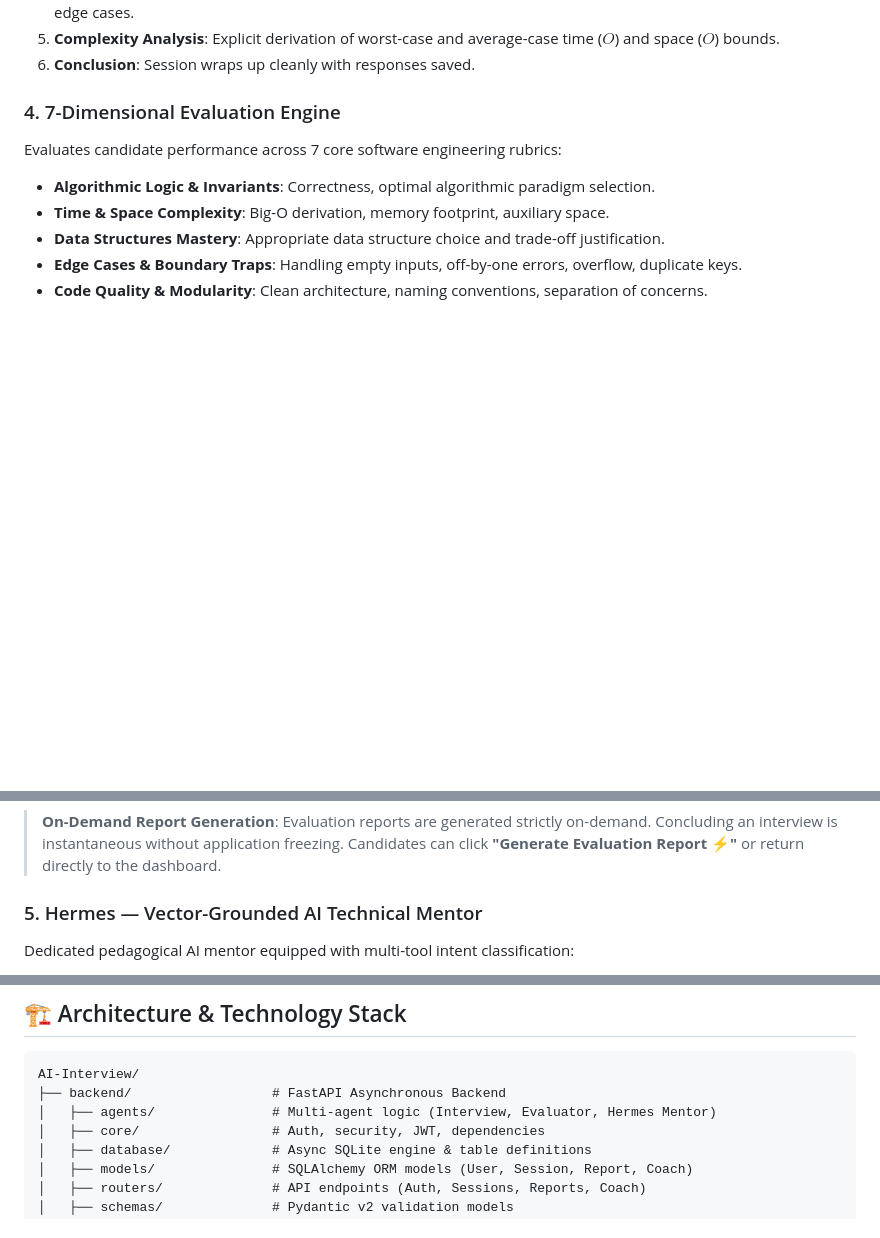
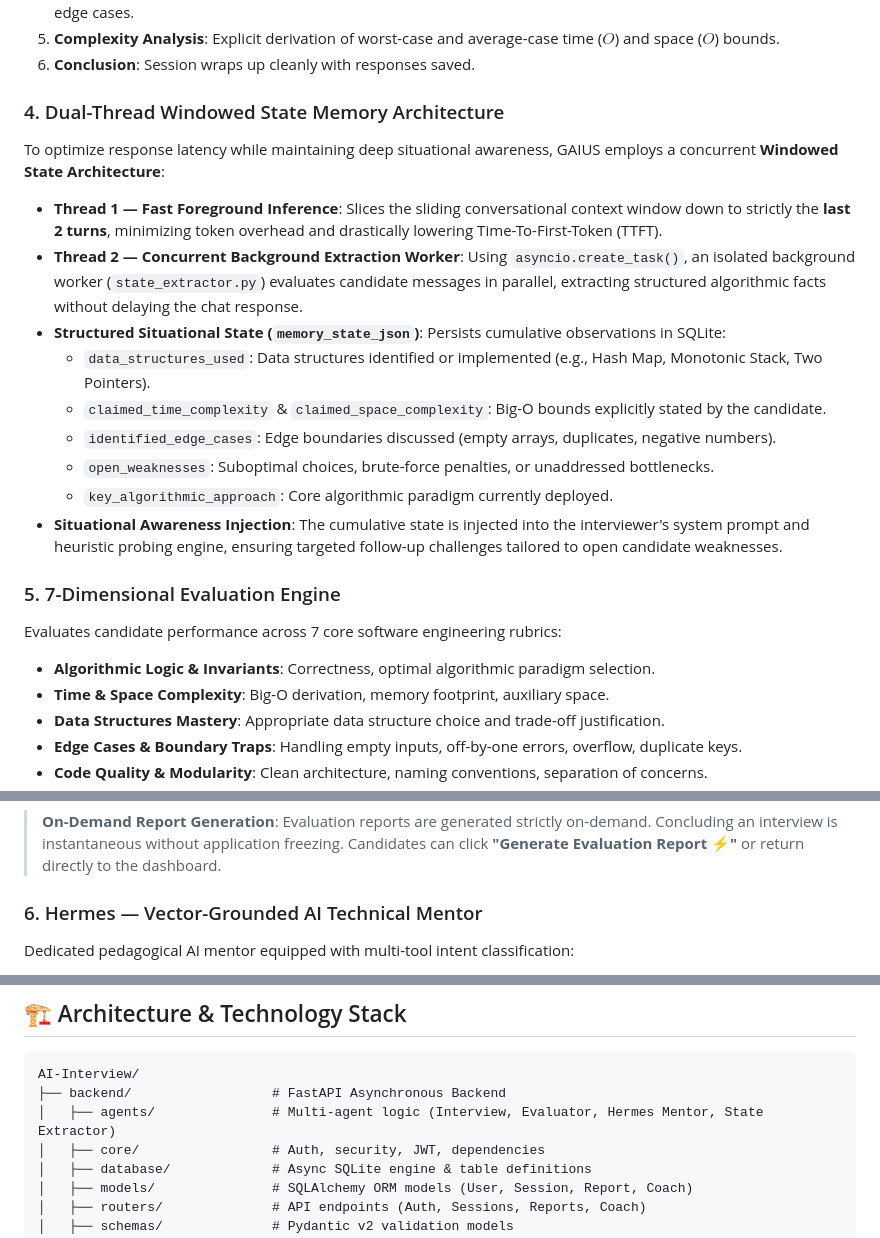
Before and after one commit to gauravmalik04/Interview-Coach, a Markdown page: README.md, 3 parts joined by grey strips. GitHub-like rendering; blank space fills up the shorter version.

Commit message:
update README with dual-thread windowed state memory architecture

````diff
--- a/README.md
+++ b/README.md
@@ -42,7 +42,19 @@ Every interview session transitions dynamically across structured engineering ph
 5. **Complexity Analysis**: Explicit derivation of worst-case and average-case time ($O$) and space ($O$) bounds.
 6. **Conclusion**: Session wraps up cleanly with responses saved.
 
-### 4. 7-Dimensional Evaluation Engine
+### 4. Dual-Thread Windowed State Memory Architecture
+To optimize response latency while maintaining deep situational awareness, GAIUS employs a concurrent **Windowed State Architecture**:
+* **Thread 1 — Fast Foreground Inference**: Slices the sliding conversational context window down to strictly the **last 2 turns**, minimizing token overhead and drastically lowering Time-To-First-Token (TTFT).
+* **Thread 2 — Concurrent Background Extraction Worker**: Using `asyncio.create_task()`, an isolated background worker (`state_extractor.py`) evaluates candidate messages in parallel, extracting structured algorithmic facts without delaying the chat response.
+* **Structured Situational State (`memory_state_json`)**: Persists cumulative observations in SQLite:
+  * `data_structures_used`: Data structures identified or implemented (e.g., Hash Map, Monotonic Stack, Two Pointers).
+  * `claimed_time_complexity` & `claimed_space_complexity`: Big-O bounds explicitly stated by the candidate.
+  * `identified_edge_cases`: Edge boundaries discussed (empty arrays, duplicates, negative numbers).
+  * `open_weaknesses`: Suboptimal choices, brute-force penalties, or unaddressed bottlenecks.
+  * `key_algorithmic_approach`: Core algorithmic paradigm currently deployed.
+* **Situational Awareness Injection**: The cumulative state is injected into the interviewer's system prompt and heuristic probing engine, ensuring targeted follow-up challenges tailored to open candidate weaknesses.
+
+### 5. 7-Dimensional Evaluation Engine
 Evaluates candidate performance across 7 core software engineering rubrics:
 * **Algorithmic Logic & Invariants**: Correctness, optimal algorithmic paradigm selection.
 * **Time & Space Complexity**: Big-O derivation, memory footprint, auxiliary space.
@@ -54,7 +66,7 @@ Evaluates candidate performance across 7 core software engineering rubrics:
 
 > **On-Demand Report Generation**: Evaluation reports are generated strictly on-demand. Concluding an interview is instantaneous without application freezing. Candidates can click **"Generate Evaluation Report ⚡"** or return directly to the dashboard.
 
-### 5. Hermes — Vector-Grounded AI Technical Mentor
+### 6. Hermes — Vector-Grounded AI Technical Mentor
 Dedicated pedagogical AI mentor equipped with multi-tool intent classification:
 * **Candidate Weakness Analysis**: Inspects historical reports to identify recurring low-scoring dimensions.
 * **Strengths & Highlights**: Surfaces top-scoring dimensions and evidence from recent interviews.
@@ -71,7 +83,7 @@ Dedicated pedagogical AI mentor equipped with multi-tool intent classification:
 ```
 AI-Interview/
 ├── backend/                  # FastAPI Asynchronous Backend
-│   ├── agents/               # Multi-agent logic (Interview, Evaluator, Hermes Mentor)
+│   ├── agents/               # Multi-agent logic (Interview, Evaluator, Hermes Mentor, State Extractor)
 │   ├── core/                 # Auth, security, JWT, dependencies
 │   ├── database/             # Async SQLite engine & table definitions
 │   ├── models/               # SQLAlchemy ORM models (User, Session, Report, Coach)
````
Also changed, not shown: other parts of README.md (+1 -0 lines).
